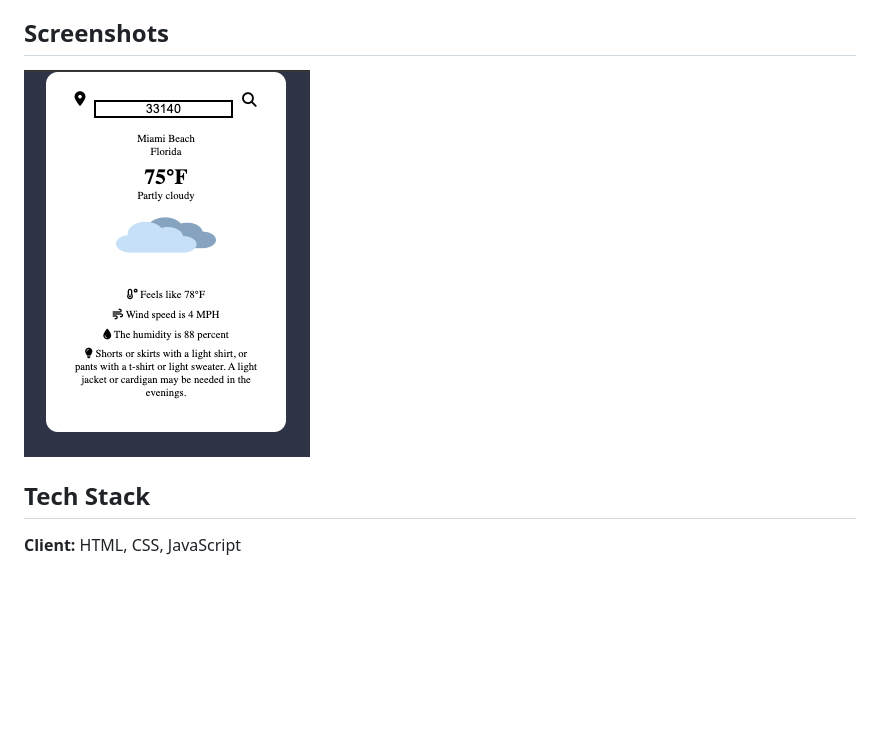
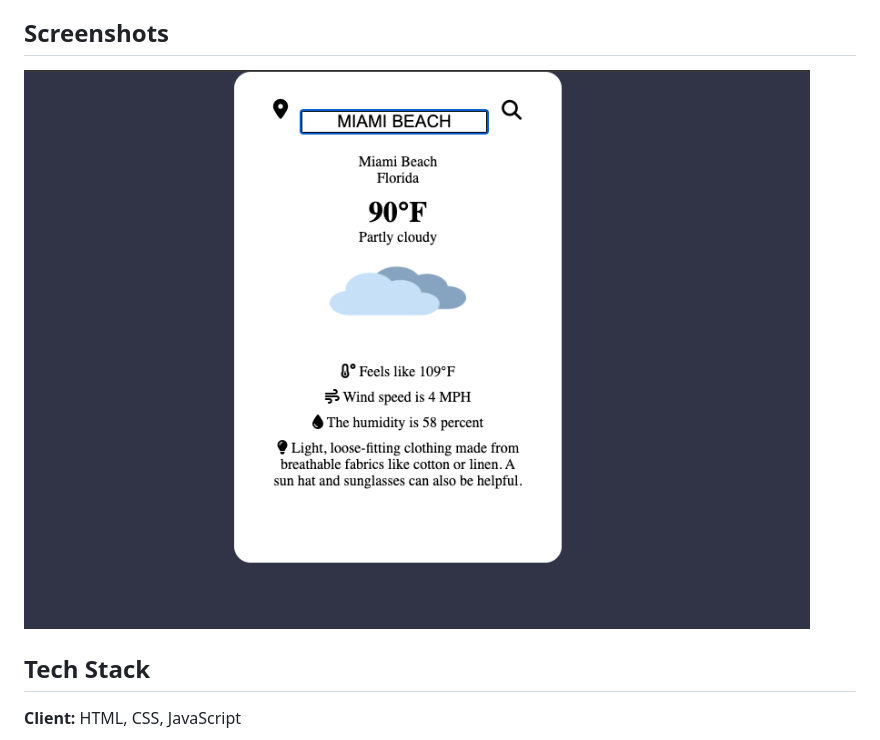
Before and after one commit to juanedcabrera/weather-wear, a Markdown page: README.md, the part around the change. Rendered like a GitHub page; pictures changed too: miami.png (added), miamibeach.png (deleted); blank space fills up the shorter version.

Commit message:
Updated screenshot

```diff
--- a/README.md
+++ b/README.md
@@ -34,7 +34,7 @@ The app is now ready to be used.
 
 ## Screenshots
 
-![App screenshot showing results of a Miami Beach](./miamibeach.png)
+![App screenshot showing results of a Miami Beach](./miami.png)
 
 
 
```
